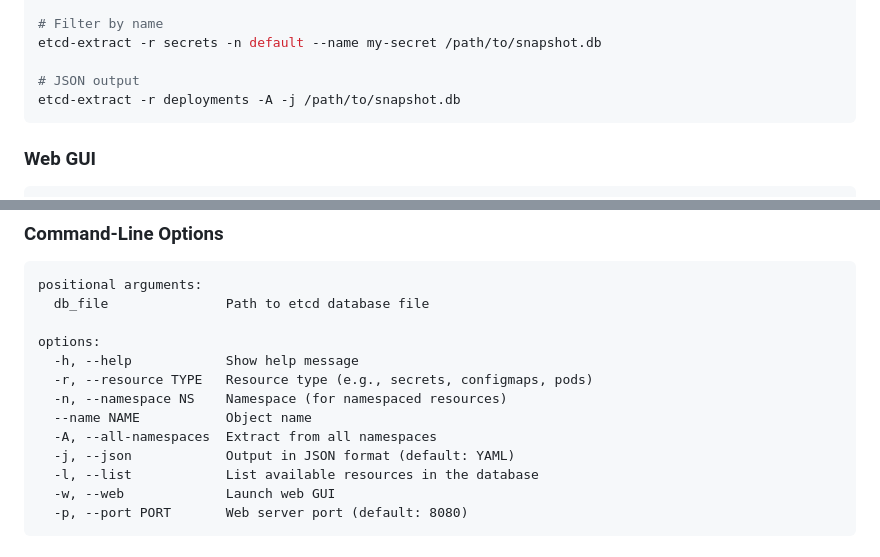
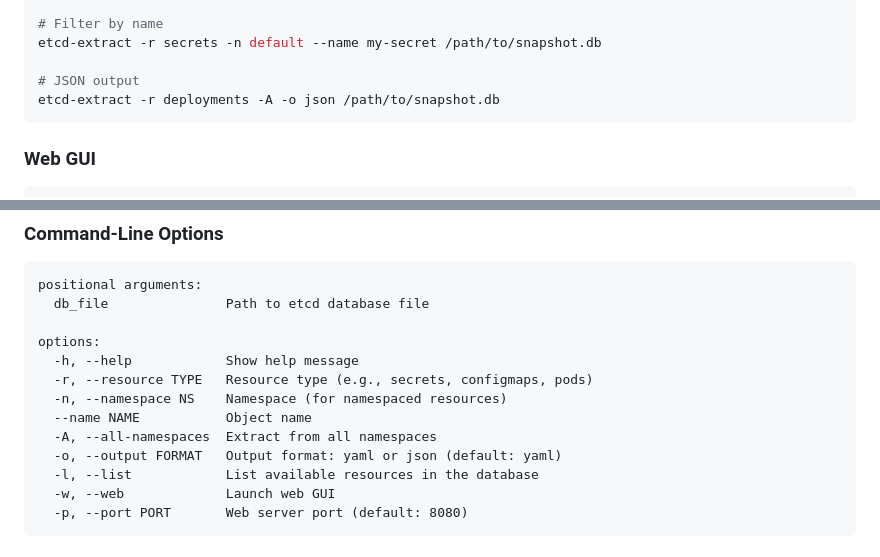
Before and after one commit to alokstech/etcd-extract, a Markdown page: README.md, 2 parts joined by grey strips. Drawn GitHub-style.

Commit message:
Fix JSON output flag in README: -o json, not -j
Co-Authored-By: Claude Opus 4.6 <noreply@anthropic.com>

````diff
--- a/README.md
+++ b/README.md
@@ -66,7 +66,7 @@ etcd-extract -r pods -n kube-system /path/to/snapshot.db
 etcd-extract -r secrets -n default --name my-secret /path/to/snapshot.db
 
 # JSON output
-etcd-extract -r deployments -A -j /path/to/snapshot.db
+etcd-extract -r deployments -A -o json /path/to/snapshot.db
 ```
 
 ### Web GUI
@@ -98,7 +98,7 @@ options:
   -n, --namespace NS    Namespace (for namespaced resources)
   --name NAME           Object name
   -A, --all-namespaces  Extract from all namespaces
-  -j, --json            Output in JSON format (default: YAML)
+  -o, --output FORMAT   Output format: yaml or json (default: yaml)
   -l, --list            List available resources in the database
   -w, --web             Launch web GUI
   -p, --port PORT       Web server port (default: 8080)
````
